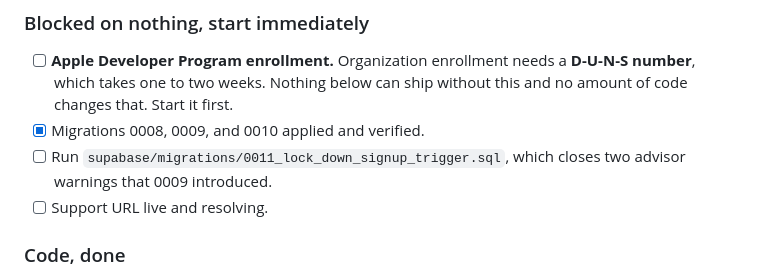
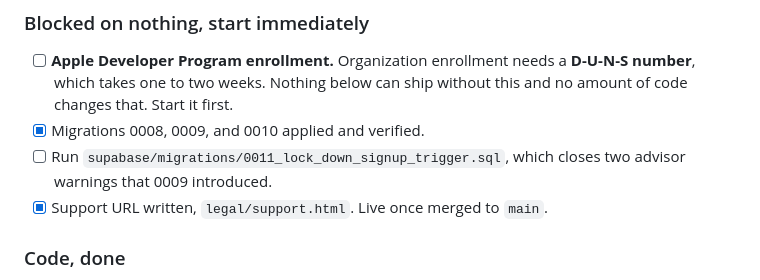
Before and after one commit to pgrooves/home-church, a Markdown page: SUBMISSION_KIT.md, the part around the change. GitHub-like rendering.

```diff
--- a/SUBMISSION_KIT.md
+++ b/SUBMISSION_KIT.md
@@ -21,7 +21,7 @@ time, except where noted, where it costs weeks.
 - [x] Migrations 0008, 0009, and 0010 applied and verified.
 - [ ] Run `supabase/migrations/0011_lock_down_signup_trigger.sql`, which closes
       two advisor warnings that 0009 introduced.
-- [ ] Support URL live and resolving.
+- [x] Support URL written, `legal/support.html`. Live once merged to `main`.
 
 ### Code, done
 
```
Also changed, not shown: LAUNCH_TODO.md (+19 -6 lines).
